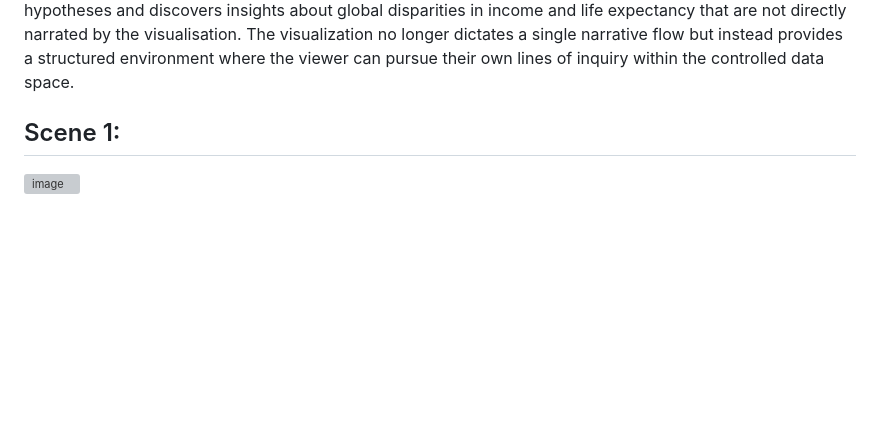
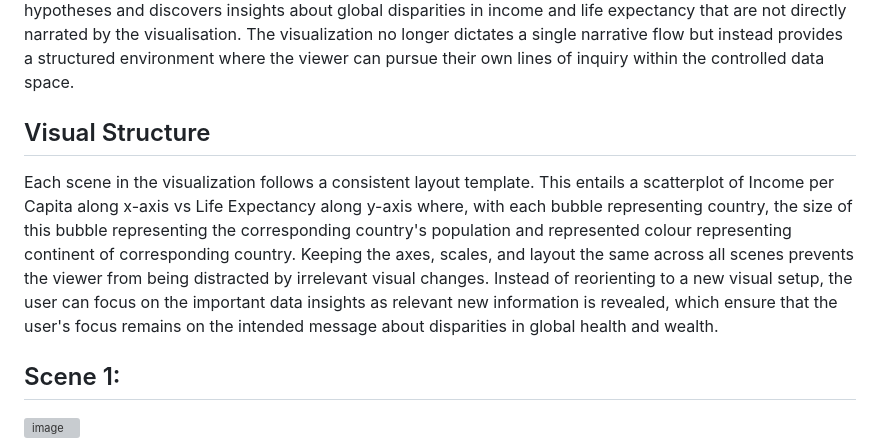
Before and after one commit to anusha04-m/narrative-viz, a Markdown page: README.md, the part around the change. Drawn GitHub-style; blank space fills up the shorter version; grey boxes are pictures that could not be loaded.

```diff
--- a/README.md
+++ b/README.md
@@ -11,6 +11,8 @@
 
 <p> Scene 3 corresponds to the bowl of the martini glass where the narrative transitions from the narrow, author-driven path into a reader-driven exploration. At this “jumping off point,” the viewer can choose their own path through the visualization through continent filters and an income level slider. This highlight specific subsets of the data, including geographic regions as well as countries within the threshold of a certain income level per capita. The user decides which subset of data to view. . This exploration encourages the user to pose their own questions, such as "how does life expectancy differ in Asia compared to Europe at similar income levels?" or "What is the distribution of low-income African countries?". During this stage, the user tests hypotheses and discovers insights about global disparities in income and life expectancy that are not directly narrated by the visualisation. The visualization no longer dictates a single narrative flow but instead provides a structured environment where the viewer can pursue their own lines of inquiry within the controlled data space. </p>
 
+<h2> Visual Structure </h2>
+<p> Each scene in the visualization follows a consistent layout template. This entails a scatterplot of Income per Capita along x-axis vs Life Expectancy along y-axis where, with each bubble representing country, the size of this bubble representing the corresponding country's population and represented colour representing continent of corresponding country. Keeping the axes, scales, and layout the same across all scenes prevents the viewer from being distracted by irrelevant visual changes. Instead of reorienting to a new visual setup, the user can focus on the important data insights as relevant new information is revealed, which ensure that the user's focus remains on the intended message about disparities in global health and wealth. </p>
 
 <h2> Scene 1: </h2>
 <img width="1583" height="1160" alt="image" src="https://github.com/user-attachments/assets/f8c0ec25-28d3-46ca-bbe9-baefac758b9e" />
```
